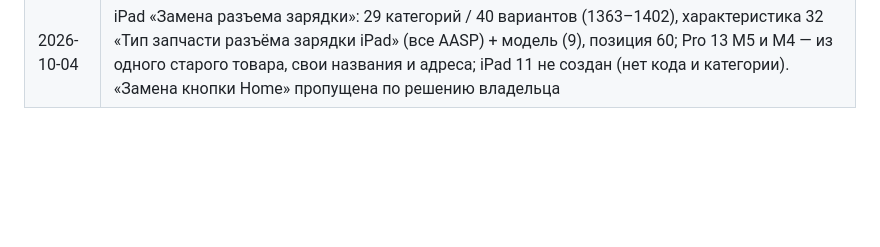
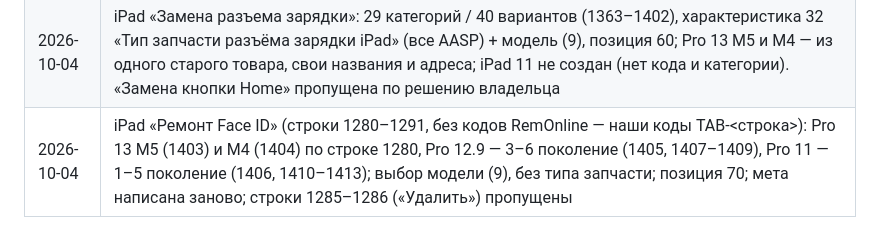
Before and after one commit to alexsntu/Service-Cursor, a Markdown page: Новый проект сервиса/README.md, the part around the change. Rendered like a GitHub page; blank space fills up the shorter version.

Commit message:
iPad «Ремонт Face ID»: Pro 13 M5/M4, Pro 12.9, Pro 11 (наши коды TAB-<строка>)
Co-Authored-By: Claude Opus 5.5 <noreply@anthropic.com>

```diff
--- a/Новый проект сервиса/README.md
+++ b/Новый проект сервиса/README.md
@@ -633,3 +633,4 @@ H1 в баннере стоит на всех пяти страницах уст
 | 2026-10-04 | iPad «Замена дисплея»: Pro 12.9 (1348–1352 + S6 1358, код TAB-1122) и Pro 11 (1353–1357 + M5 1359, код TAB-1128) — варианты без кода RemOnline заведены со своим кодом (заменить, когда владелец пришлёт); скрипт add_variant.py — добавить вариант в готовую услугу. Остались: Air 1 (дубль в строке 1145), iPad 11 (нет категории) |
 | 2026-10-04 | iPad «Восстановление геометрии корпуса» (1, 2, 3 категория): 3 товара (1360–1362) по строкам 1231–1233 без кодов RemOnline (коды OLD-9150…9152, владелец пришлёт позже), каждый привязан ко всем 29 категориям моделей iPad + главная «iPad» (6), позиции 40–42; описание и фото со старого сайта, мета написана заново; 301 со старых адресов |
 | 2026-10-04 | iPad «Замена разъема зарядки»: 29 категорий / 40 вариантов (1363–1402), характеристика 32 «Тип запчасти разъёма зарядки iPad» (все AASP) + модель (9), позиция 60; Pro 13 M5 и M4 — из одного старого товара, свои названия и адреса; iPad 11 не создан (нет кода и категории). «Замена кнопки Home» пропущена по решению владельца |
+| 2026-10-04 | iPad «Ремонт Face ID» (строки 1280–1291, без кодов RemOnline — наши коды TAB-<строка>): Pro 13 M5 (1403) и M4 (1404) по строке 1280, Pro 12.9 — 3–6 поколение (1405, 1407–1409), Pro 11 — 1–5 поколение (1406, 1410–1413); выбор модели (9), без типа запчасти; позиция 70; мета написана заново; строки 1285–1286 («Удалить») пропущены |
```
